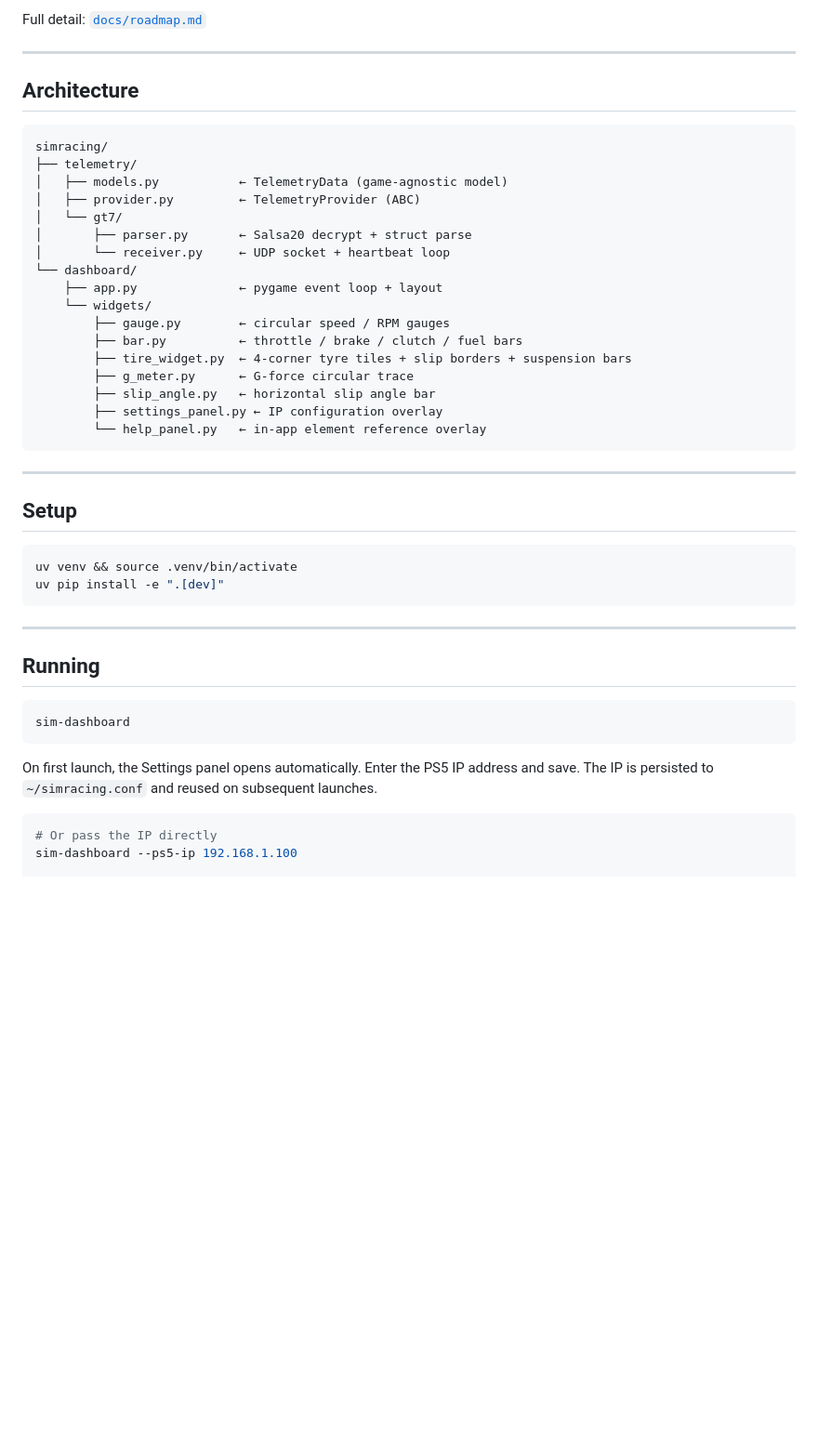
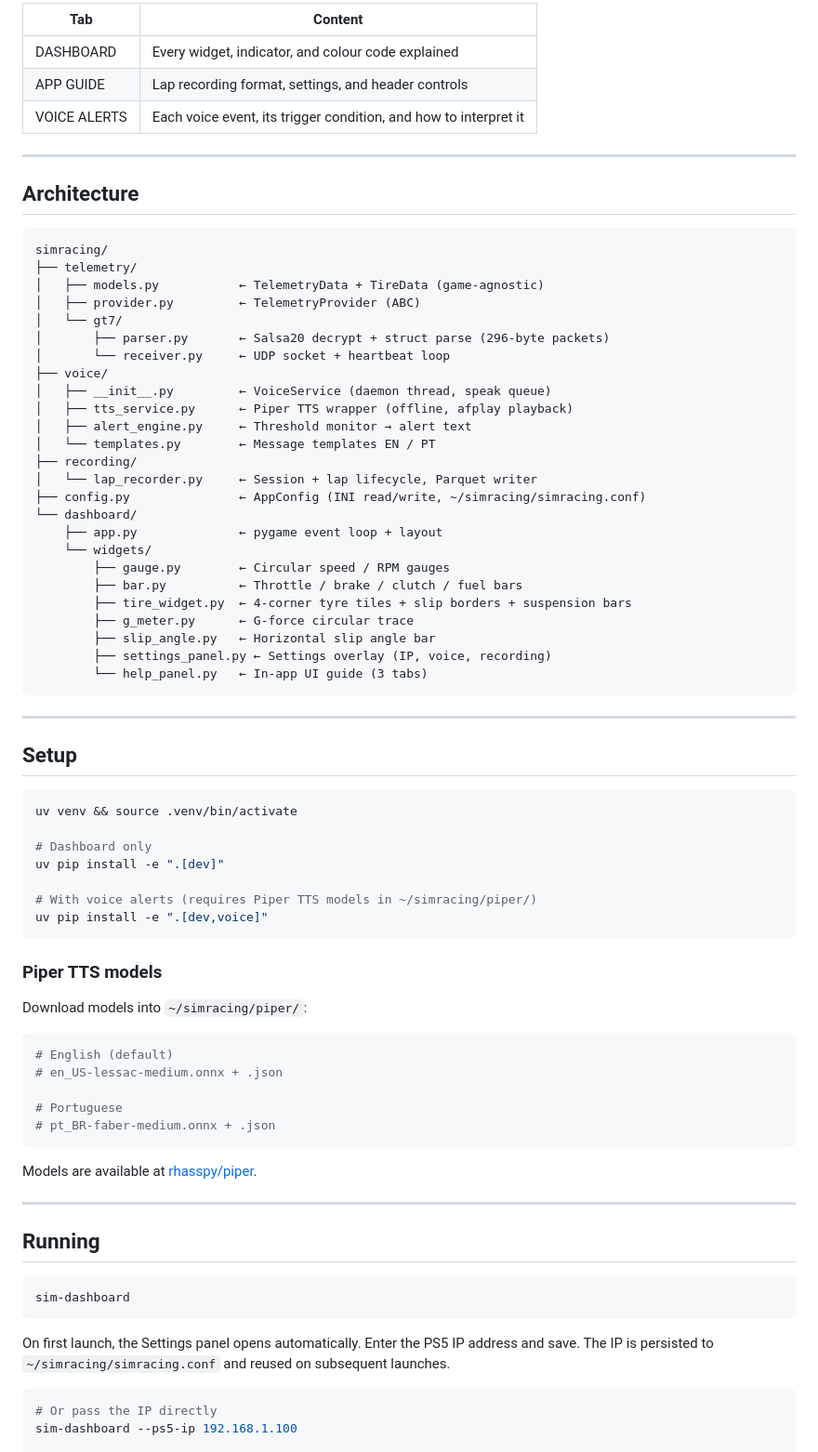
Before and after one commit to wesleyegberto/sim-race-engineer, a Markdown page: README.md, the part around one of its changes. Shown at 93% size. Drawn GitHub-style; blank space fills up the shorter version.

````diff
--- a/README.md
+++ b/README.md
@@ -48,5 +81,9 @@ Full interpretation guide: [`docs/dashboard-guide.md`](docs/dashboard-guide.md)
 
-Full detail: [`docs/roadmap.md`](docs/roadmap.md)
+| Tab | Content |
+|-----|---------|
+| DASHBOARD | Every widget, indicator, and colour code explained |
+| APP GUIDE | Lap recording format, settings, and header controls |
+| VOICE ALERTS | Each voice event, its trigger condition, and how to interpret it |
 
 ---
 
@@ -55,21 +92,29 @@ Full detail: [`docs/roadmap.md`](docs/roadmap.md)
 ```
 simracing/
 ├── telemetry/
-│   ├── models.py           ← TelemetryData (game-agnostic model)
+│   ├── models.py           ← TelemetryData + TireData (game-agnostic)
 │   ├── provider.py         ← TelemetryProvider (ABC)
 │   └── gt7/
-│       ├── parser.py       ← Salsa20 decrypt + struct parse
+│       ├── parser.py       ← Salsa20 decrypt + struct parse (296-byte packets)
 │       └── receiver.py     ← UDP socket + heartbeat loop
+├── voice/
+│   ├── __init__.py         ← VoiceService (daemon thread, speak queue)
+│   ├── tts_service.py      ← Piper TTS wrapper (offline, afplay playback)
+│   ├── alert_engine.py     ← Threshold monitor → alert text
+│   └── templates.py        ← Message templates EN / PT
+├── recording/
+│   └── lap_recorder.py     ← Session + lap lifecycle, Parquet writer
+├── config.py               ← AppConfig (INI read/write, ~/simracing/simracing.conf)
 └── dashboard/
     ├── app.py              ← pygame event loop + layout
     └── widgets/
-        ├── gauge.py        ← circular speed / RPM gauges
-        ├── bar.py          ← throttle / brake / clutch / fuel bars
+        ├── gauge.py        ← Circular speed / RPM gauges
+        ├── bar.py          ← Throttle / brake / clutch / fuel bars
         ├── tire_widget.py  ← 4-corner tyre tiles + slip borders + suspension bars
         ├── g_meter.py      ← G-force circular trace
-        ├── slip_angle.py   ← horizontal slip angle bar
-        ├── settings_panel.py ← IP configuration overlay
-        └── help_panel.py   ← in-app element reference overlay
+        ├── slip_angle.py   ← Horizontal slip angle bar
+        ├── settings_panel.py ← Settings overlay (IP, voice, recording)
+        └── help_panel.py   ← In-app UI guide (3 tabs)
 ```
 
 ---
@@ -78,8 +123,27 @@ simracing/
 
 ```bash
 uv venv && source .venv/bin/activate
+
+# Dashboard only
 uv pip install -e ".[dev]"
+
+# With voice alerts (requires Piper TTS models in ~/simracing/piper/)
+uv pip install -e ".[dev,voice]"
 ```
+
+### Piper TTS models
+
+Download models into `~/simracing/piper/`:
+
+```bash
+# English (default)
+# en_US-lessac-medium.onnx + .json
+
+# Portuguese
+# pt_BR-faber-medium.onnx + .json
+```
+
+Models are available at [rhasspy/piper](https://github.com/rhasspy/piper/blob/master/VOICES.md).
 
 ---
 
@@ -90,7 +154,7 @@ sim-dashboard
 ```
 
 On first launch, the Settings panel opens automatically. Enter the PS5 IP address and save.
-The IP is persisted to `~/simracing.conf` and reused on subsequent launches.
+The IP is persisted to `~/simracing/simracing.conf` and reused on subsequent launches.
 
 ```bash
 # Or pass the IP directly
````
Also changed, not shown: other parts of README.md (+65 -16 lines).
